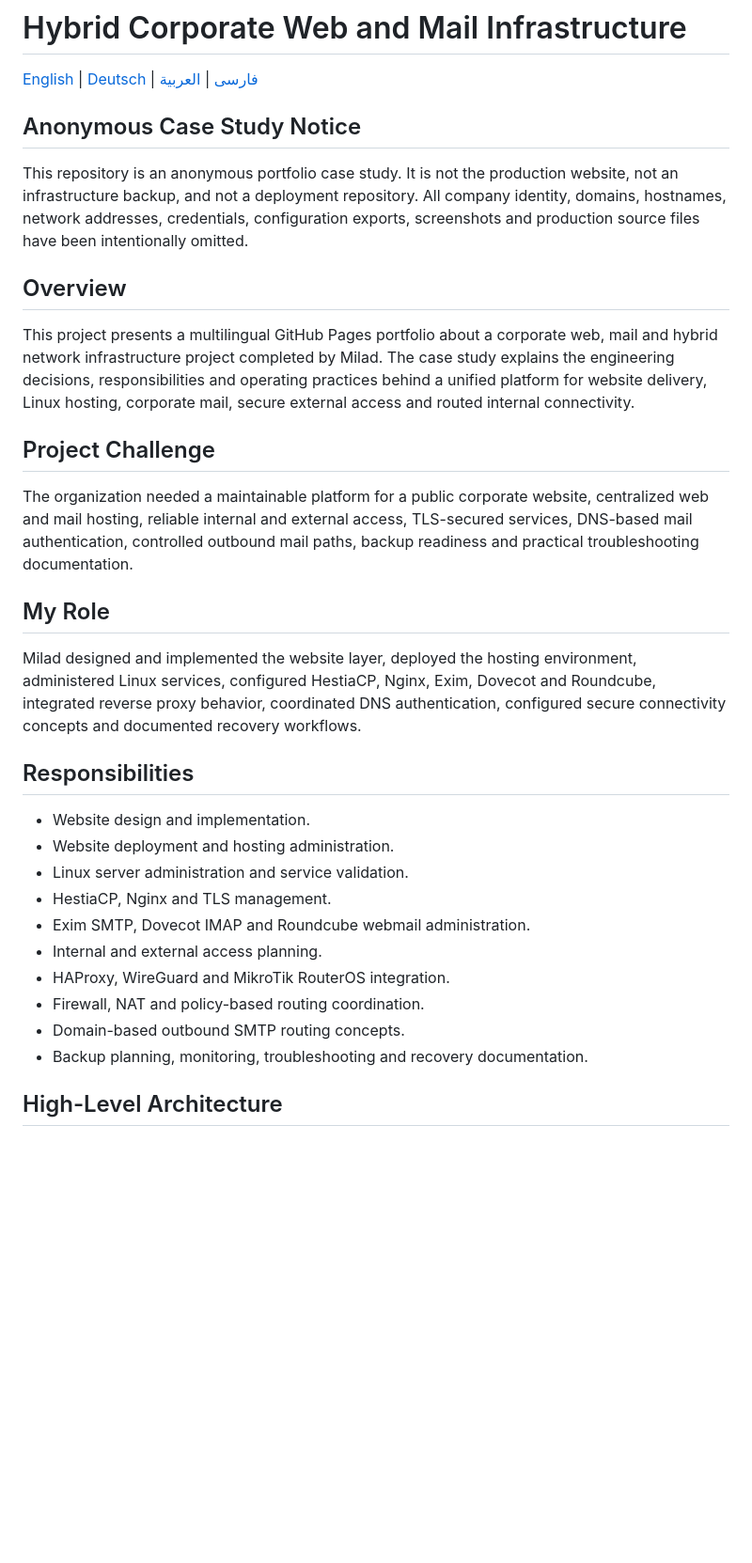
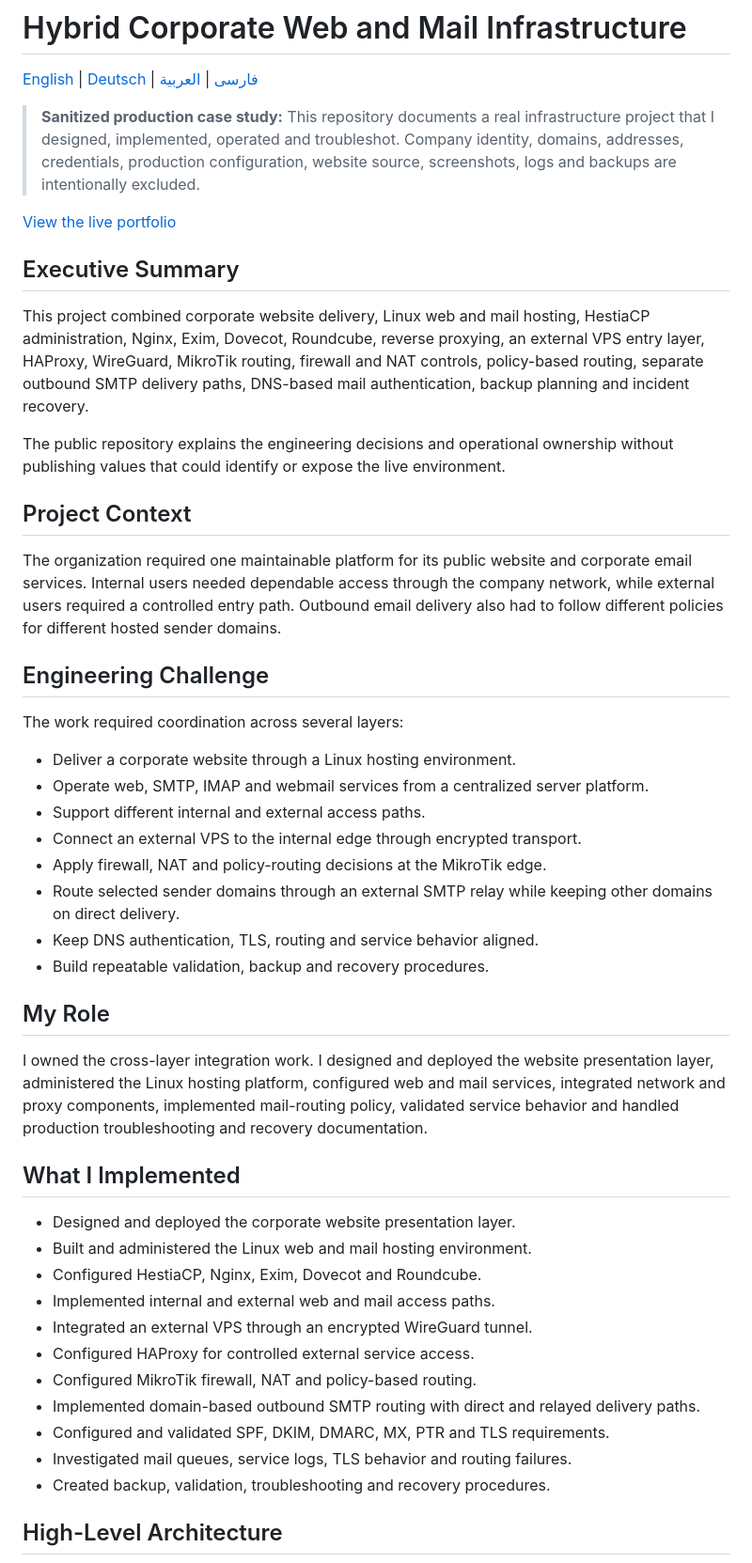
Before and after one commit to miladateight/hybrid-web-mail-infrastructure, a Markdown page: README.md, the part around one of its changes. Shown at 94% size. GitHub-like rendering; blank space fills up the shorter version.

```diff
--- a/README.md
+++ b/README.md
@@ -2,34 +2,50 @@
 
 [English](README.md) | [Deutsch](README.de.md) | [فارسی](README.fa.md) | [العربية](README.ar.md)
 
-## Anonymous Case Study Notice
+> **Sanitized production case study:** This repository documents a real infrastructure project that I designed, implemented, operated and troubleshot. Company identity, domains, addresses, credentials, production configuration, website source, screenshots, logs and backups are intentionally excluded.
 
-This repository is an anonymous portfolio case study. It is not the production website, not an infrastructure backup, and not a deployment repository. All company identity, domains, hostnames, network addresses, credentials, configuration exports, screenshots and production source files have been intentionally omitted.
+[View the live portfolio](https://miladateight.github.io/hybrid-web-mail-infrastructure/)
 
-## Overview
+## Executive Summary
 
-This project presents a multilingual GitHub Pages portfolio about a corporate web, mail and hybrid network infrastructure project completed by Milad. The case study explains the engineering decisions, responsibilities and operating practices behind a unified platform for website delivery, Linux hosting, corporate mail, secure external access and routed internal connectivity.
+This project combined corporate website delivery, Linux web and mail hosting, HestiaCP administration, Nginx, Exim, Dovecot, Roundcube, reverse proxying, an external VPS entry layer, HAProxy, WireGuard, MikroTik routing, firewall and NAT controls, policy-based routing, separate outbound SMTP delivery paths, DNS-based mail authentication, backup planning and incident recovery.
 
-## Project Challenge
+The public repository explains the engineering decisions and operational ownership without publishing values that could identify or expose the live environment.
 
-The organization needed a maintainable platform for a public corporate website, centralized web and mail hosting, reliable internal and external access, TLS-secured services, DNS-based mail authentication, controlled outbound mail paths, backup readiness and practical troubleshooting documentation.
+## Project Context
+
+The organization required one maintainable platform for its public website and corporate email services. Internal users needed dependable access through the company network, while external users required a controlled entry path. Outbound email delivery also had to follow different policies for different hosted sender domains.
+
+## Engineering Challenge
+
+The work required coordination across several layers:
+
+- Deliver a corporate website through a Linux hosting environment.
+- Operate web, SMTP, IMAP and webmail services from a centralized server platform.
+- Support different internal and external access paths.
+- Connect an external VPS to the internal edge through encrypted transport.
+- Apply firewall, NAT and policy-routing decisions at the MikroTik edge.
+- Route selected sender domains through an external SMTP relay while keeping other domains on direct delivery.
+- Keep DNS authentication, TLS, routing and service behavior aligned.
+- Build repeatable validation, backup and recovery procedures.
 
 ## My Role
 
-Milad designed and implemented the website layer, deployed the hosting environment, administered Linux services, configured HestiaCP, Nginx, Exim, Dovecot and Roundcube, integrated reverse proxy behavior, coordinated DNS authentication, configured secure connectivity concepts and documented recovery workflows.
+I owned the cross-layer integration work. I designed and deployed the website presentation layer, administered the Linux hosting platform, configured web and mail services, integrated network and proxy components, implemented mail-routing policy, validated service behavior and handled production troubleshooting and recovery documentation.
 
-## Responsibilities
+## What I Implemented
 
-- Website design and implementation.
-- Website deployment and hosting administration.
-- Linux server administration and service validation.
-- HestiaCP, Nginx and TLS management.
-- Exim SMTP, Dovecot IMAP and Roundcube webmail administration.
-- Internal and external access planning.
-- HAProxy, WireGuard and MikroTik RouterOS integration.
-- Firewall, NAT and policy-based routing coordination.
-- Domain-based outbound SMTP routing concepts.
-- Backup planning, monitoring, troubleshooting and recovery documentation.
+- Designed and deployed the corporate website presentation layer.
+- Built and administered the Linux web and mail hosting environment.
+- Configured HestiaCP, Nginx, Exim, Dovecot and Roundcube.
+- Implemented internal and external web and mail access paths.
+- Integrated an external VPS through an encrypted WireGuard tunnel.
+- Configured HAProxy for controlled external service access.
+- Configured MikroTik firewall, NAT and policy-based routing.
+- Implemented domain-based outbound SMTP routing with direct and relayed delivery paths.
+- Configured and validated SPF, DKIM, DMARC, MX, PTR and TLS requirements.
+- Investigated mail queues, service logs, TLS behavior and routing failures.
+- Created backup, validation, troubleshooting and recovery procedures.
 
 ## High-Level Architecture
 
```
Also changed, not shown: other parts of README.md (+133 -36 lines).
